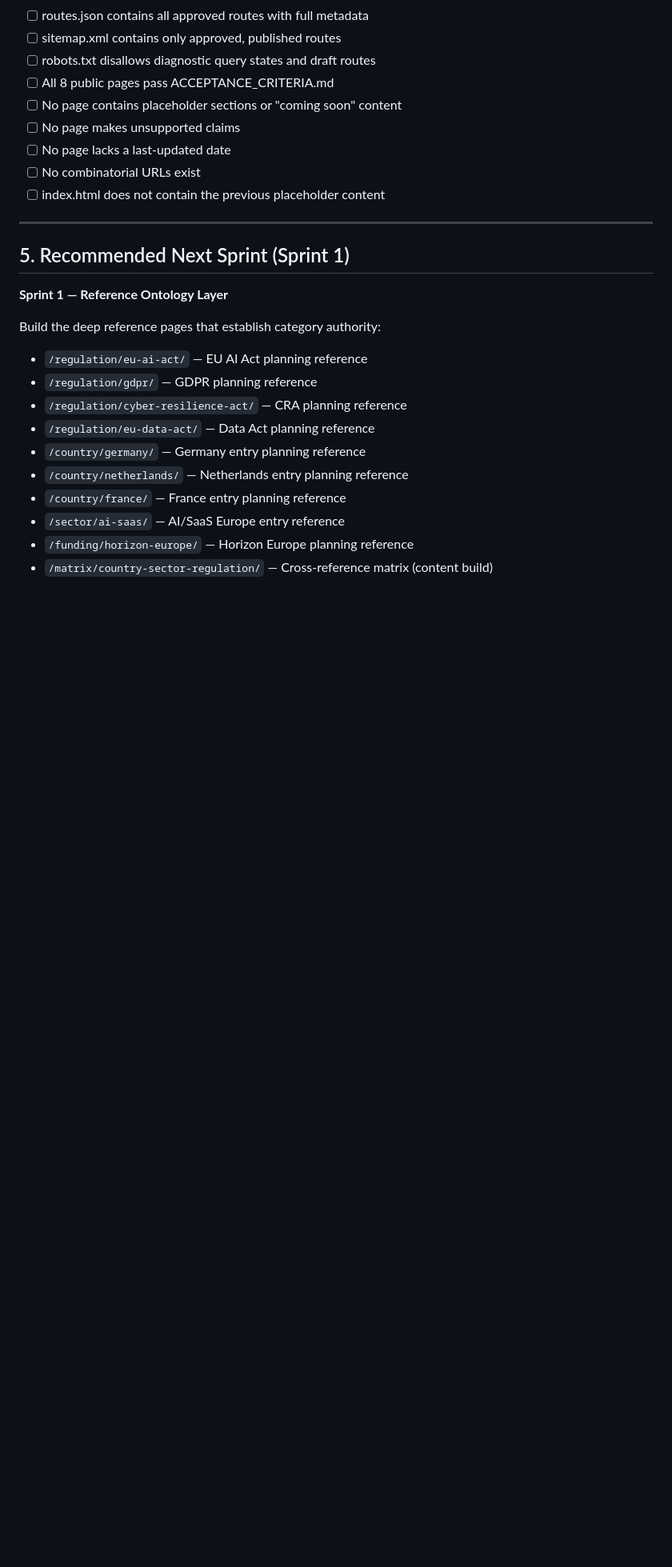
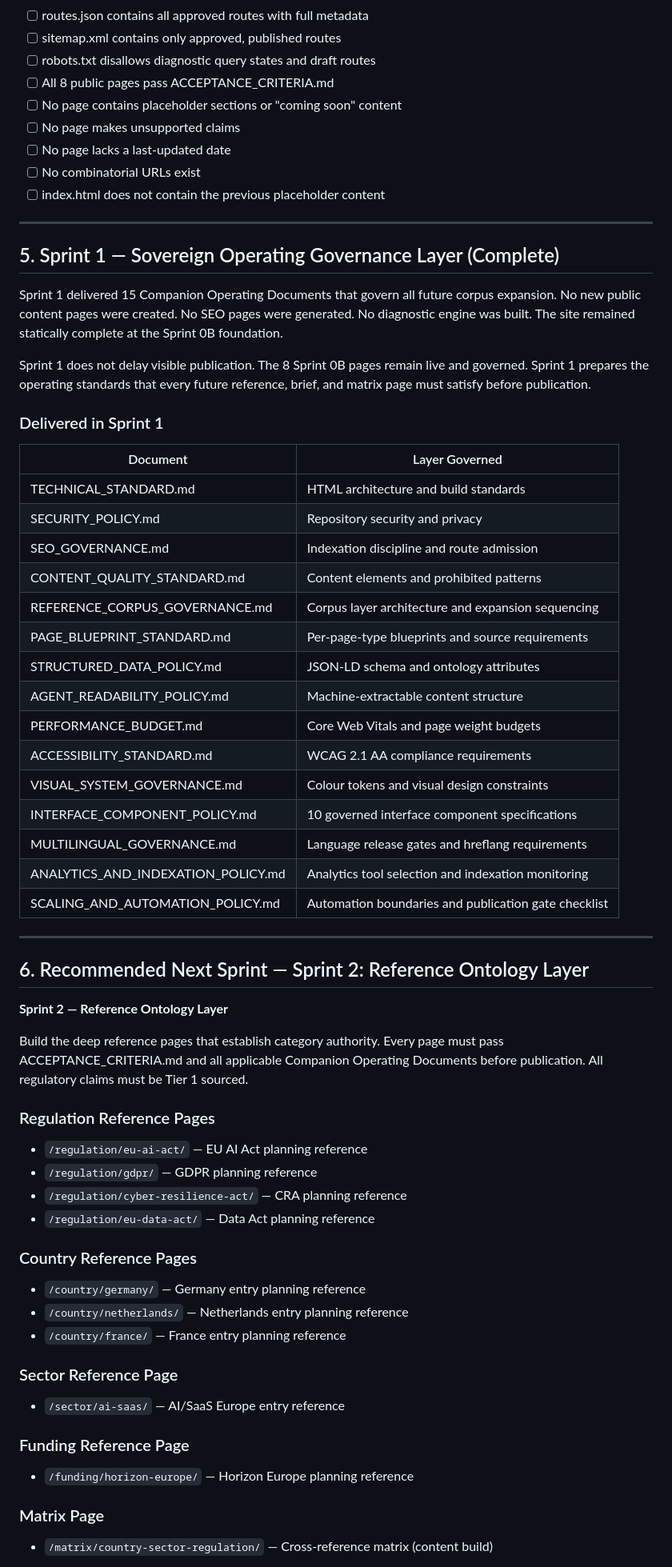
Before and after one commit to Sohadot/EuraPlan, a Markdown page: FIRST_PUBLIC_RELEASE_PLAN.md, the part around one of its changes. Shown at 80% size. GitHub-like rendering; blank space fills up the shorter version.

```diff
--- a/FIRST_PUBLIC_RELEASE_PLAN.md
+++ b/FIRST_PUBLIC_RELEASE_PLAN.md
@@ -84,20 +84,57 @@ Sprint 0B is complete when:
 
 ---
 
-## 5. Recommended Next Sprint (Sprint 1)
+## 5. Sprint 1 — Sovereign Operating Governance Layer (Complete)
 
-**Sprint 1 — Reference Ontology Layer**
+Sprint 1 delivered 15 Companion Operating Documents that govern all future corpus expansion. No new public content pages were created. No SEO pages were generated. No diagnostic engine was built. The site remained statically complete at the Sprint 0B foundation.
 
-Build the deep reference pages that establish category authority:
+Sprint 1 does not delay visible publication. The 8 Sprint 0B pages remain live and governed. Sprint 1 prepares the operating standards that every future reference, brief, and matrix page must satisfy before publication.
 
+### Delivered in Sprint 1
+
+| Document | Layer Governed |
+|---|---|
+| TECHNICAL_STANDARD.md | HTML architecture and build standards |
+| SECURITY_POLICY.md | Repository security and privacy |
+| SEO_GOVERNANCE.md | Indexation discipline and route admission |
+| CONTENT_QUALITY_STANDARD.md | Content elements and prohibited patterns |
+| REFERENCE_CORPUS_GOVERNANCE.md | Corpus layer architecture and expansion sequencing |
+| PAGE_BLUEPRINT_STANDARD.md | Per-page-type blueprints and source requirements |
+| STRUCTURED_DATA_POLICY.md | JSON-LD schema and ontology attributes |
+| AGENT_READABILITY_POLICY.md | Machine-extractable content structure |
+| PERFORMANCE_BUDGET.md | Core Web Vitals and page weight budgets |
+| ACCESSIBILITY_STANDARD.md | WCAG 2.1 AA compliance requirements |
+| VISUAL_SYSTEM_GOVERNANCE.md | Colour tokens and visual design constraints |
+| INTERFACE_COMPONENT_POLICY.md | 10 governed interface component specifications |
+| MULTILINGUAL_GOVERNANCE.md | Language release gates and hreflang requirements |
+| ANALYTICS_AND_INDEXATION_POLICY.md | Analytics tool selection and indexation monitoring |
+| SCALING_AND_AUTOMATION_POLICY.md | Automation boundaries and publication gate checklist |
+
+---
+
+## 6. Recommended Next Sprint — Sprint 2: Reference Ontology Layer
+
+**Sprint 2 — Reference Ontology Layer**
+
+Build the deep reference pages that establish category authority. Every page must pass ACCEPTANCE_CRITERIA.md and all applicable Companion Operating Documents before publication. All regulatory claims must be Tier 1 sourced.
+
+### Regulation Reference Pages
 - `/regulation/eu-ai-act/` — EU AI Act planning reference
 - `/regulation/gdpr/` — GDPR planning reference
 - `/regulation/cyber-resilience-act/` — CRA planning reference
 - `/regulation/eu-data-act/` — Data Act planning reference
+
+### Country Reference Pages
 - `/country/germany/` — Germany entry planning reference
 - `/country/netherlands/` — Netherlands entry planning reference
 - `/country/france/` — France entry planning reference
+
+### Sector Reference Page
 - `/sector/ai-saas/` — AI/SaaS Europe entry reference
+
+### Funding Reference Page
 - `/funding/horizon-europe/` — Horizon Europe planning reference
+
+### Matrix Page
 - `/matrix/country-sector-regulation/` — Cross-reference matrix (content build)
 
```
Also changed, not shown: other parts of FIRST_PUBLIC_RELEASE_PLAN.md (+13 -7 lines), ACCEPTANCE_CRITERIA.md (+22 -1 lines), GOVERNANCE_CHARTER.md (+26 -2 lines).
